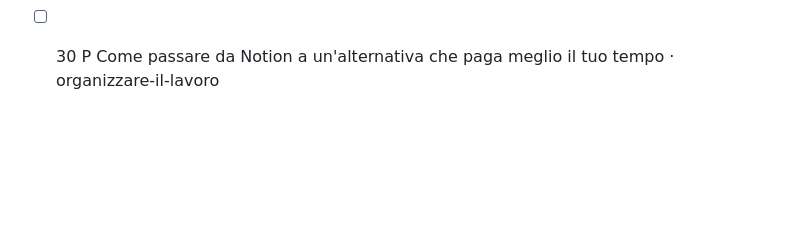
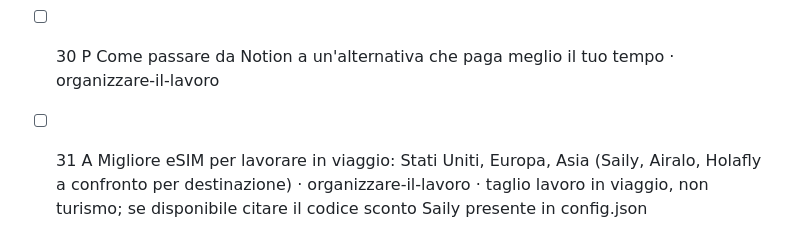
Before and after one commit to miciodesign/labussoladigitale, a Markdown page: _src/piano-editoriale.md, the part around the change. Rendered like a GitHub page; blank space fills up the shorter version.

Commit message:
Coda: articolo eSIM per destinazione
Co-Authored-By: Claude Fable 5.1 <noreply@anthropic.com>
Claude-Session: https://claude.ai/code/session_017G51PDJLAZyJnps3mVRtWG

```diff
--- a/_src/piano-editoriale.md
+++ b/_src/piano-editoriale.md
@@ -54,3 +54,4 @@ Stato: [ ] da scrivere · [x] pubblicato
 - [ ] 28 A Chatbot per Instagram e WhatsApp: Manychat e alternative · lavorare-con-l-ai
 - [ ] 29 A Correttori e parafrasi: Grammarly, QuillBot e quando servono · imparare
 - [ ] 30 P Come passare da Notion a un'alternativa che paga meglio il tuo tempo · organizzare-il-lavoro
+- [ ] 31 A Migliore eSIM per lavorare in viaggio: Stati Uniti, Europa, Asia (Saily, Airalo, Holafly a confronto per destinazione) · organizzare-il-lavoro · taglio lavoro in viaggio, non turismo; se disponibile citare il codice sconto Saily presente in config.json
```
